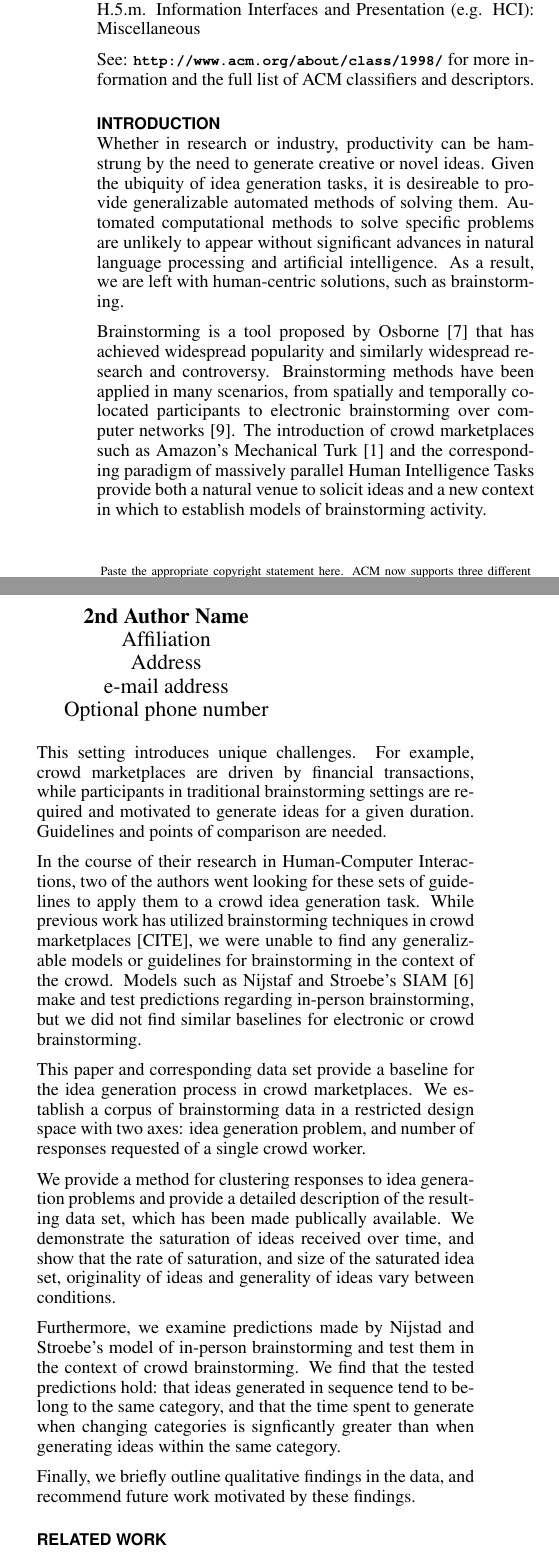
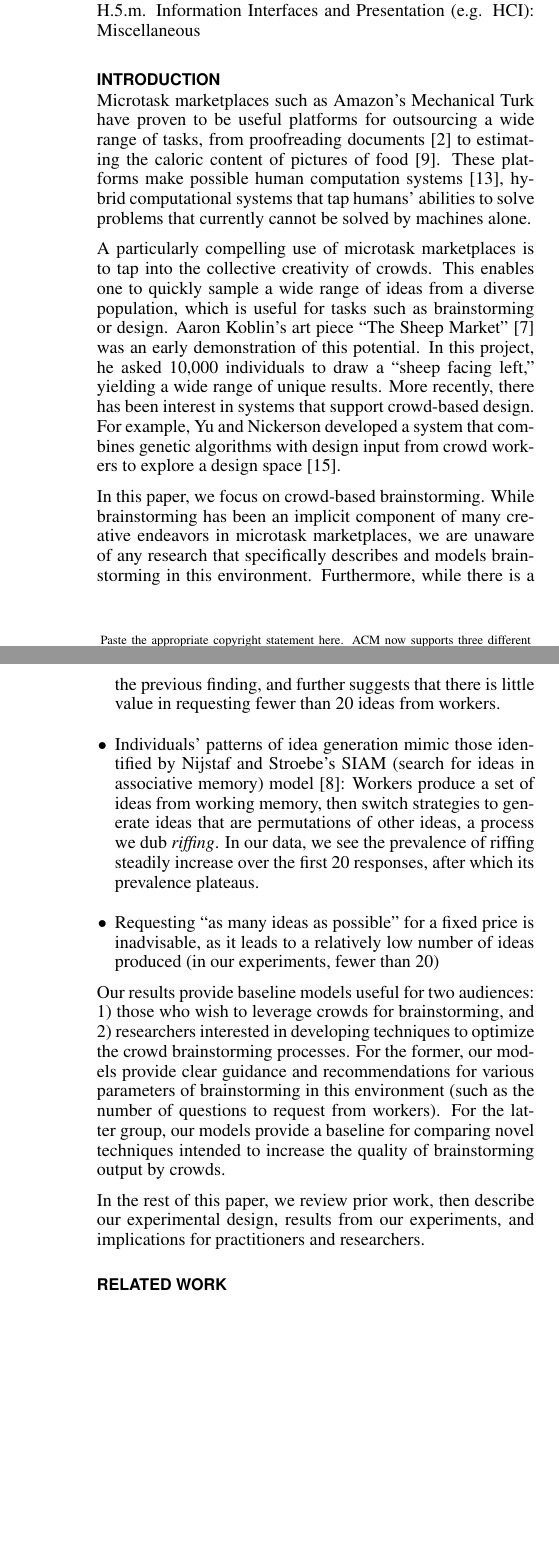
Before and after one commit to filkry/crowbrain, a LaTeX document (chi2014/paper.tex, which reads chi2014/abstract.tex, chi2014/introduction.tex): two parts of the columns of page 1 of 10 before the commit and two parts of the columns of pages 1 and 2 of 11 after it, joined at a grey line, cut so that both start at the same text, the shorter picture padded with empty space. Compiled offline with pdfLaTeX.

Commit message:
New intro, no abstract, new paper title

```diff
--- a/chi2014/abstract.tex
+++ b/chi2014/abstract.tex
@@ -1,3 +0,0 @@
-In this paper we describe the formatting requirements for
-SIGCHI Conference Proceedings, and this sample file
-offers recommendations on writing for the worldwide
--- a/chi2014/introduction.tex
+++ b/chi2014/introduction.tex
@@ -1,15 +1,14 @@
-Whether in research or industry, productivity can be hamstrung by the need to generate creative or novel ideas. Given the ubiquity of idea generation tasks, it is desireable to provide generalizable automated methods of solving them. Automated computational methods to solve specific problems are unlikely to appear without significant advances in natural language processing and artificial intelligence. As a result, we are left with human-centric solutions, such as brainstorming.
+%Whether in research or industry, productivity can be hamstrung by the need to generate creative or novel ideas. Given the ubiquity of idea generation tasks, it is desireable to provide generalizable automated methods of solving them. Automated computational methods to solve specific problems are unlikely to appear without significant advances in natural language processing and artificial intelligence. As a result, we are left with human-centric solutions, such as brainstorming.
 
-Brainstorming is a tool proposed by Osborne \cite{osborn_applied_1957} that has achieved widespread popularity and similarly widespread research and controversy. Brainstorming methods have been applied in many scenarios, from spatially and temporally co-located participants to electronic brainstorming over computer networks \cite{pinsonneault_electronic_1999}. The introduction of crowd marketplaces such as Amazon's Mechanical Turk \cite{_amazon_????} and the corresponding paradigm of massively parallel Human Intelligence Tasks provide both a natural venue to solicit ideas and a new context in which to establish models of brainstorming activity.
+Microtask marketplaces such as Amazon's Mechanical Turk have proven to be useful platforms for outsourcing a wide range of tasks, from proofreading documents \cite{soylent} to estimating the caloric content of pictures of food \cite{platemate}.  These platforms make possible human computation systems \cite{quinn_2011}, hybrid computational systems that tap humans' abilities to solve problems that currently cannot be solved by machines alone.
 
-This setting introduces unique challenges. For example, crowd marketplaces are driven by financial transactions, while participants in traditional brainstorming settings are required and motivated to generate ideas for a given duration. Guidelines and points of comparison are needed.
+A particularly compelling use of microtask marketplaces is to tap into the collective creativity of crowds. This enables one to quickly sample a wide range of ideas from a diverse population, which is useful for tasks such as brainstorming or design. Aaron Koblin's art piece ``The Sheep Market'' \cite{koblin_2009} was an early demonstration of this potential. In this project, he asked 10,000 individuals to draw a ``sheep facing left,'' yielding a wide range of unique results. More recently, there has been interest in systems that support crowd-based design. For example, Yu and Nickerson developed a system that combines genetic algorithms with design input from crowd workers to explore a design space \cite{yu_cooks_2011}.
 
-In the course of their research in Human-Computer Interactions, two of the authors went looking for these sets of guidelines to apply them to a crowd idea generation task. While previous work has utilized brainstorming techniques in crowd marketplaces [CITE], we were unable to find any generalizable models or guidelines for brainstorming in the context of the crowd. Models such as Nijstaf and Stroebe's SIAM \cite{nijstad_how_2006} make and test predictions regarding in-person brainstorming, but we did not find similar baselines for electronic or crowd brainstorming.
+In this paper, we focus on crowd-based brainstorming. While brainstorming has been an implicit component of many creative endeavors in microtask marketplaces, we are unaware of any research that specifically describes and models brainstorming in this environment. Furthermore, while there is a rich literature describing brainstorming processes of individuals and groups (e.g., \cite{osborn_applied_1957, pinsonneault_electronic_1999, nijstad_how_2006} OTHERS?), microtask marketplaces are qualitatively different from previously studied environments, calling into question how much of this past research maps onto this environment. For example, brainstorming participants in a microtask marketplace are paid for their participation, and are often eager to complete a task as fast as possible to move on to the next paying task [REF?]. Given these and other differences, there are many open questions about how brainstorming unfolds in this context.
 
-This paper and corresponding data set provide a baseline for the idea generation process in crowd marketplaces. We establish a corpus of brainstorming data in a restricted design space with two axes: idea generation problem, and number of responses requested of a single crowd worker.
+%Brainstorming is a tool proposed by Osborne \cite{osborn_applied_1957} that has achieved widespread popularity and similarly widespread research and controversy. Brainstorming methods have been applied in many scenarios, from spatially and temporally co-located participants to electronic brainstorming over computer networks \cite{pinsonneault_electronic_1999}. The introduction of crowd marketplaces such as Amazon's Mechanical Turk \cite{_amazon_????} and the corresponding paradigm of massively parallel Human Intelligence Tasks provide both a natural venue to solicit ideas and a new context in which to establish models of brainstorming activity.
 
-We provide a method for clustering responses to idea generation problems and provide a detailed description of the resulting data set, which has been made publically available. We demonstrate the saturation of ideas received over time, and show that the rate of saturation, and size of the saturated idea set, originality of ideas and generality of ideas vary between conditions.
+%This setting introduces unique challenges. For example, crowd marketplaces are driven by financial transactions, while participants in traditional brainstorming settings are required and motivated to generate ideas for a given duration. Guidelines and points of comparison are needed.
 
-Furthermore, we examine predictions made by Nijstad and Stroebe's model of in-person brainstorming and test them in the context of crowd brainstorming. We find that the tested predictions hold: that ideas generated in sequence tend to belong to the same category, and that the time spent to generate when changing categories is signficantly greater than when generating ideas within the same category.
+% In the course of their research in Human-Computer Interactions, two of the authors went looking for these sets of guidelines to apply them to a crowd idea generation task. While previous work has utilized brainstorming techniques in crowd marketplaces [CITE], we were unable to find any generalizable models or guidelines for brainstorming in the context of the crowd. Models such as Nijstaf and Stroebe's SIAM \cite{nijstad_how_2006} make and test predictions regarding in-person brainstorming, but we did not find similar baselines for electronic or crowd brainstorming.
 
-Finally, we briefly outline qualitative findings in the data, and recommend future work motivated by these findings.
@@ -15,0 +21,14 @@ Finally, we briefly outline qualitative findings in the data, and recommend futu
+\item People are likely to come up with the same overall set of ideas early in their brainstorming process, but then diverge from this set of common ideas as they generate more ideas. Our data suggest that the first 20 ideas are the most unoriginal (i.e., the most common). This finding complements the previous finding, and further suggests that there is little value in requesting fewer than 20 ideas from workers.
+\item Individuals' patterns of idea generation mimic those identified by Nijstaf and Stroebe's SIAM (search for ideas in associative memory) model \cite{nijstad_how_2006}: Workers produce a set of ideas from working memory, then switch strategies to generate ideas that are permutations of other ideas, a process we dub {\em riffing\/}. In our data, we see the prevalence of riffing steadily increase over the first 20 responses, after which its prevalence plateaus.
+\item Requesting ``as many ideas as possible'' for a fixed price is inadvisable, as it leads to a relatively low number of ideas produced (in our experiments, fewer than 20)
+\end{itemize}
+
+Our results provide baseline models useful for two audiences: 1) those who wish to leverage crowds for brainstorming, and 2) researchers interested in developing techniques to optimize the crowd brainstorming processes. For the former, our models provide clear guidance and recommendations for various parameters of brainstorming in this environment (such as the number of questions to request from workers). For the latter group, our models provide a baseline for comparing novel techniques intended to increase the quality of brainstorming output by crowds.
+
+%We provide a method for clustering responses to idea generation problems and provide a detailed description of the resulting data set, which has been made publically available. We demonstrate the saturation of ideas received over time, and show that the rate of saturation, and size of the saturated idea set, originality of ideas and generality of ideas vary between conditions.
+
+%Furthermore, we examine predictions made by Nijstad and Stroebe's model of in-person brainstorming and test them in the context of crowd brainstorming. We find that the tested predictions hold: that ideas generated in sequence tend to belong to the same category, and that the time spent to generate when changing categories is signficantly greater than when generating ideas within the same category.
+
+%Finally, we briefly outline qualitative findings in the data, and recommend future work motivated by these findings.
+
+In the rest of this paper, we review prior work, then describe our experimental design, results from our experiments, and implications for practitioners and researchers.
--- a/chi2014/paper.tex
+++ b/chi2014/paper.tex
@@ -65,20 +65,15 @@ breaklinks=true,
 % End of preamble. Here it comes the document.
 \begin{document}
 
-\title{SIGCHI Conference Proceedings Format}
+\title{Brainstorming In the Crowd:\\*Ask for More Than 20 Ideas}
 
-\numberofauthors{3}
+\numberofauthors{1}
 \author{
-  \alignauthor 1st Author Name\\
-    \affaddr{Affiliation}\\
-    \affaddr{Address}\\
-    \email{e-mail address}\\
-    \affaddr{Optional phone number}
-  \alignauthor 2nd Author Name\\
-    \affaddr{Affiliation}\\
-    \affaddr{Address}\\
-    \email{e-mail address}\\
-    \affaddr{Optional phone number}
+  \alignauthor Anonymous for Review\\
+  \affaddr{~}\\
+    \affaddr{~}\\
+    \email{~}\\
+    \affaddr{~}
 }
 
 \maketitle
@@ -98,6 +90,3 @@ breaklinks=true,
-See: \url{http://www.acm.org/about/class/1998/}
-for more information and the full list of ACM classifiers
-and descriptors.
 
 \section{Introduction}
 \input{introduction}
```
Also changed, not shown: chi2014/abstract.tex (4 more changed lines), chi2014/introduction.tex (6 more changed lines), chi2014/paper.tex (5 more changed lines).
